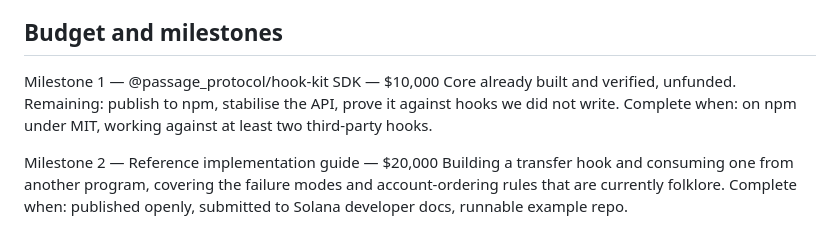
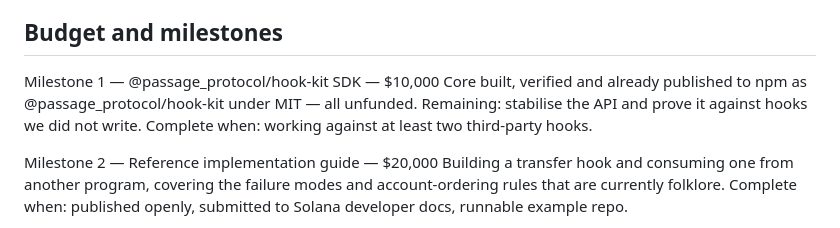
Before and after one commit to SewnRetirement/Passage-Protocol, a Markdown page: GRANT-FORM.md, the part around the change. Drawn GitHub-style.

```diff
--- a/GRANT-FORM.md
+++ b/GRANT-FORM.md
@@ -94,9 +94,10 @@ and "usable in Solana DeFi" is the gap this closes.
 ## Budget and milestones
 
 Milestone 1 — @passage_protocol/hook-kit SDK — $10,000
-Core already built and verified, unfunded. Remaining: publish to npm, stabilise
-the API, prove it against hooks we did not write.
-Complete when: on npm under MIT, working against at least two third-party hooks.
+Core built, verified and already published to npm as @passage_protocol/hook-kit
+under MIT — all unfunded. Remaining: stabilise the API and prove it against hooks
+we did not write.
+Complete when: working against at least two third-party hooks.
 
 Milestone 2 — Reference implementation guide — $20,000
 Building a transfer hook and consuming one from another program, covering the
```
Also changed, not shown: GRANT.md (+6 -6 lines), sdk/hook-kit/README.md (+1 -12 lines).
